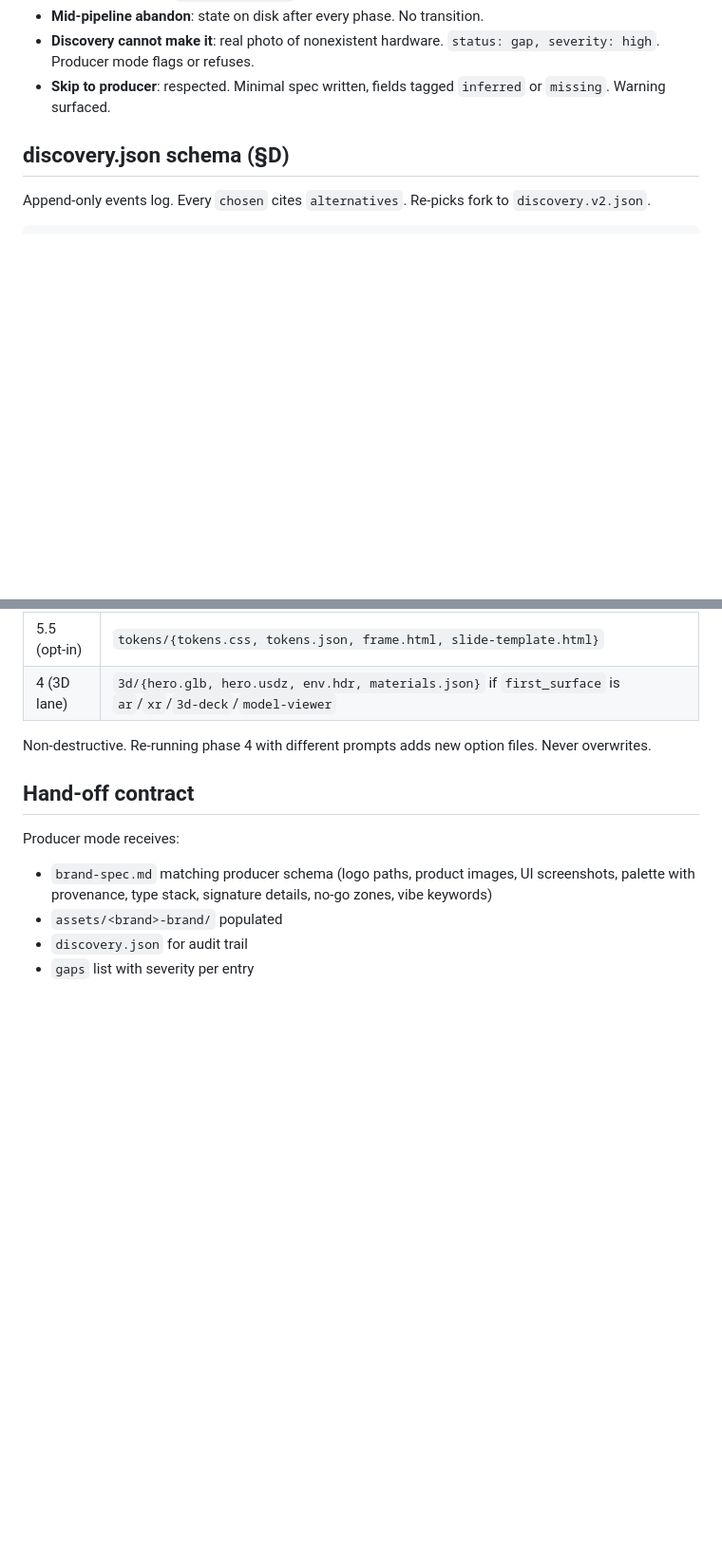
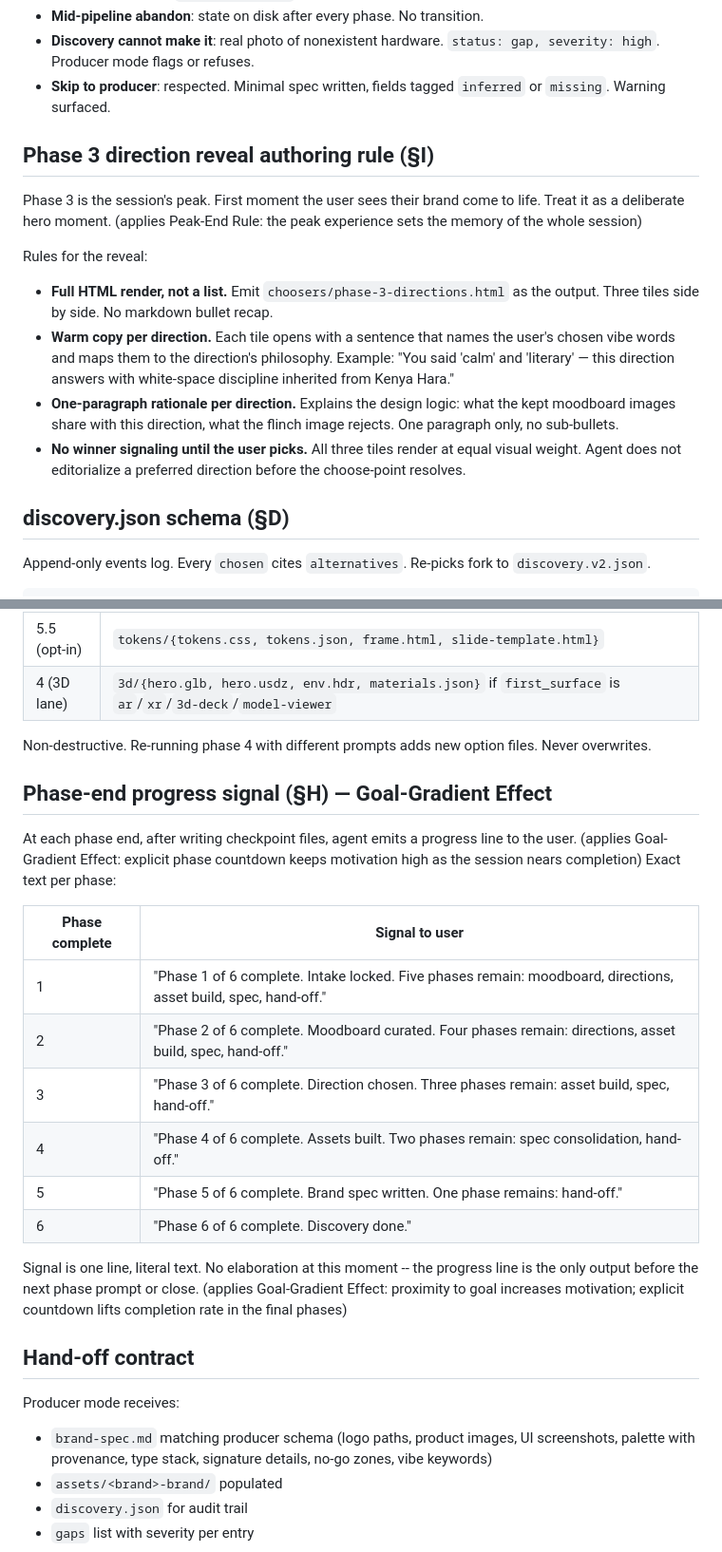
Before and after one commit to realsammyt/sigillerie, a Markdown page: modes/discovery/pipeline.md, 2 parts joined by grey strips. Shown at 95% size. Drawn GitHub-style; blank space fills up the shorter version.

Commit message:
feat: Discovery pipeline Goal-Gradient + Peak-End (Phase 5a) (#15)
* feat(discovery-pipeline): Goal-Gradient progress per phase (UX-LAWS-INTEGRATION §3)

Add §H phase-end progress signal table. Each of the 6 phase checkpoints
now emits an explicit "Phase N of 6 complete. X phases remain" line to
the user. Applies Goal-Gradient Effect: countdown to goal drives
completion in late phases.

Co-Authored-By: Claude Sonnet 4.6 <noreply@anthropic.com>

* feat(discovery-pipeline): Peak-End reveal + hand-off (UX-LAWS-INTEGRATION §3)

Phase 3 direction reveal: full HTML render, warm copy naming user's vibe
words, one-paragraph rationale per direction, no winner signaling until
pick resolves. Phase 6 hand-off close: single CTA, no gap enumeration in
close copy, acknowledge the built artifact. Both apply Peak-End Rule.

Co-Authored-By: Claude Sonnet 4.6 <noreply@anthropic.com>

---------

Co-authored-by: Claude Sonnet 4.6 <noreply@anthropic.com>

```diff
--- a/modes/discovery/pipeline.md
+++ b/modes/discovery/pipeline.md
@@ -50,6 +50,17 @@ Failure paths (§F):
 - **Mid-pipeline abandon**: state on disk after every phase. No transition.
 - **Discovery cannot make it**: real photo of nonexistent hardware. `status: gap, severity: high`. Producer mode flags or refuses.
 - **Skip to producer**: respected. Minimal spec written, fields tagged `inferred` or `missing`. Warning surfaced.
+
+## Phase 3 direction reveal authoring rule (§I)
+
+Phase 3 is the session's peak. First moment the user sees their brand come to life. Treat it as a deliberate hero moment. (applies Peak-End Rule: the peak experience sets the memory of the whole session)
+
+Rules for the reveal:
+
+- **Full HTML render, not a list.** Emit `choosers/phase-3-directions.html` as the output. Three tiles side by side. No markdown bullet recap.
+- **Warm copy per direction.** Each tile opens with a sentence that names the user's chosen vibe words and maps them to the direction's philosophy. Example: "You said 'calm' and 'literary' — this direction answers with white-space discipline inherited from Kenya Hara."
+- **One-paragraph rationale per direction.** Explains the design logic: what the kept moodboard images share with this direction, what the flinch image rejects. One paragraph only, no sub-bullets.
+- **No winner signaling until the user picks.** All three tiles render at equal visual weight. Agent does not editorialize a preferred direction before the choose-point resolves.
 
 ## discovery.json schema (§D)
 
@@ -197,6 +208,21 @@ Per-phase additions:
 
 Non-destructive. Re-running phase 4 with different prompts adds new option files. Never overwrites.
 
+## Phase-end progress signal (§H) — Goal-Gradient Effect
+
+At each phase end, after writing checkpoint files, agent emits a progress line to the user. (applies Goal-Gradient Effect: explicit phase countdown keeps motivation high as the session nears completion) Exact text per phase:
+
+| Phase complete | Signal to user |
+|---|---|
+| 1 | "Phase 1 of 6 complete. Intake locked. Five phases remain: moodboard, directions, asset build, spec, hand-off." |
+| 2 | "Phase 2 of 6 complete. Moodboard curated. Four phases remain: directions, asset build, spec, hand-off." |
+| 3 | "Phase 3 of 6 complete. Direction chosen. Three phases remain: asset build, spec, hand-off." |
+| 4 | "Phase 4 of 6 complete. Assets built. Two phases remain: spec consolidation, hand-off." |
+| 5 | "Phase 5 of 6 complete. Brand spec written. One phase remains: hand-off." |
+| 6 | "Phase 6 of 6 complete. Discovery done." |
+
+Signal is one line, literal text. No elaboration at this moment -- the progress line is the only output before the next phase prompt or close. (applies Goal-Gradient Effect: proximity to goal increases motivation; explicit countdown lifts completion rate in the final phases)
+
 ## Hand-off contract
 
 Producer mode receives:
```
Also changed, not shown: other parts of modes/discovery/pipeline.md (+8 -0 lines).
